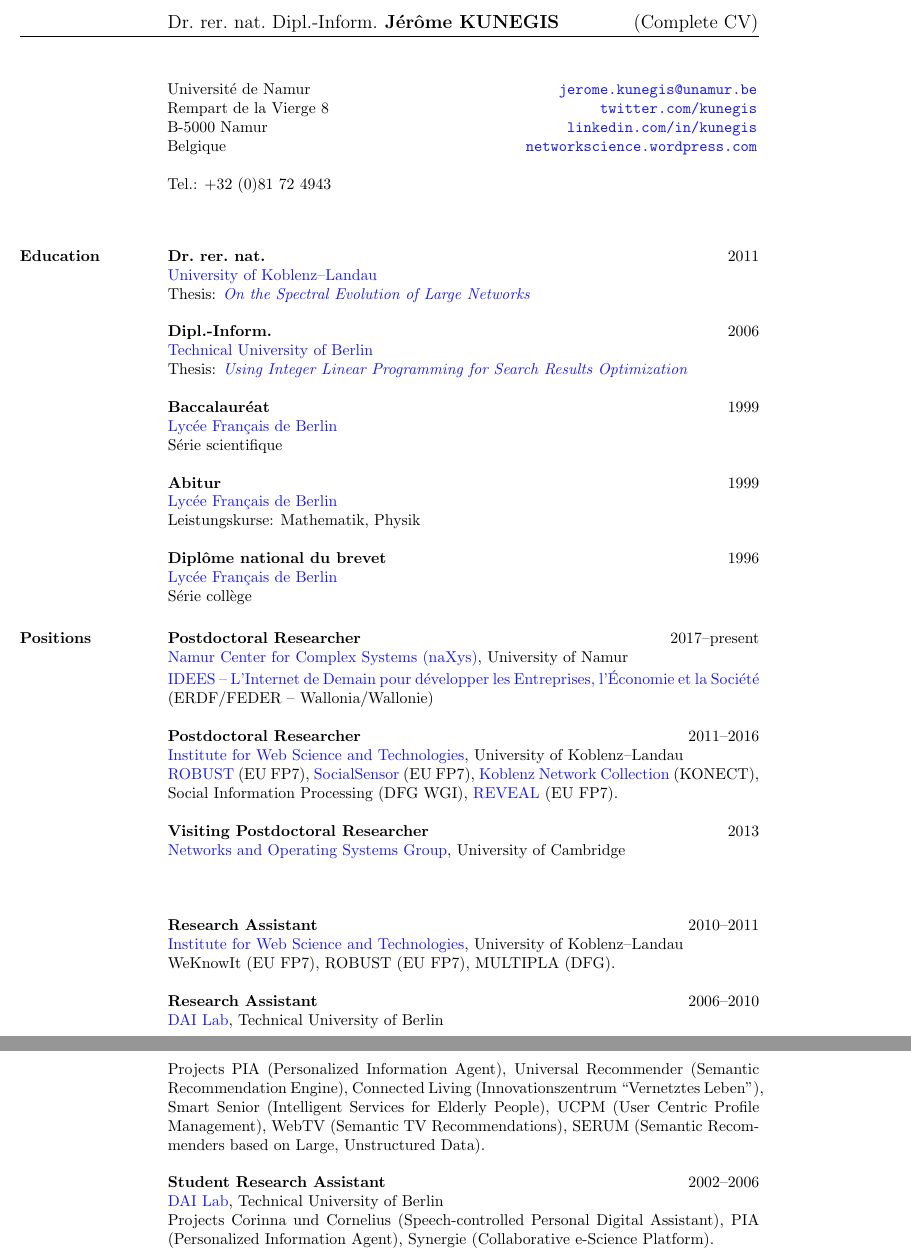
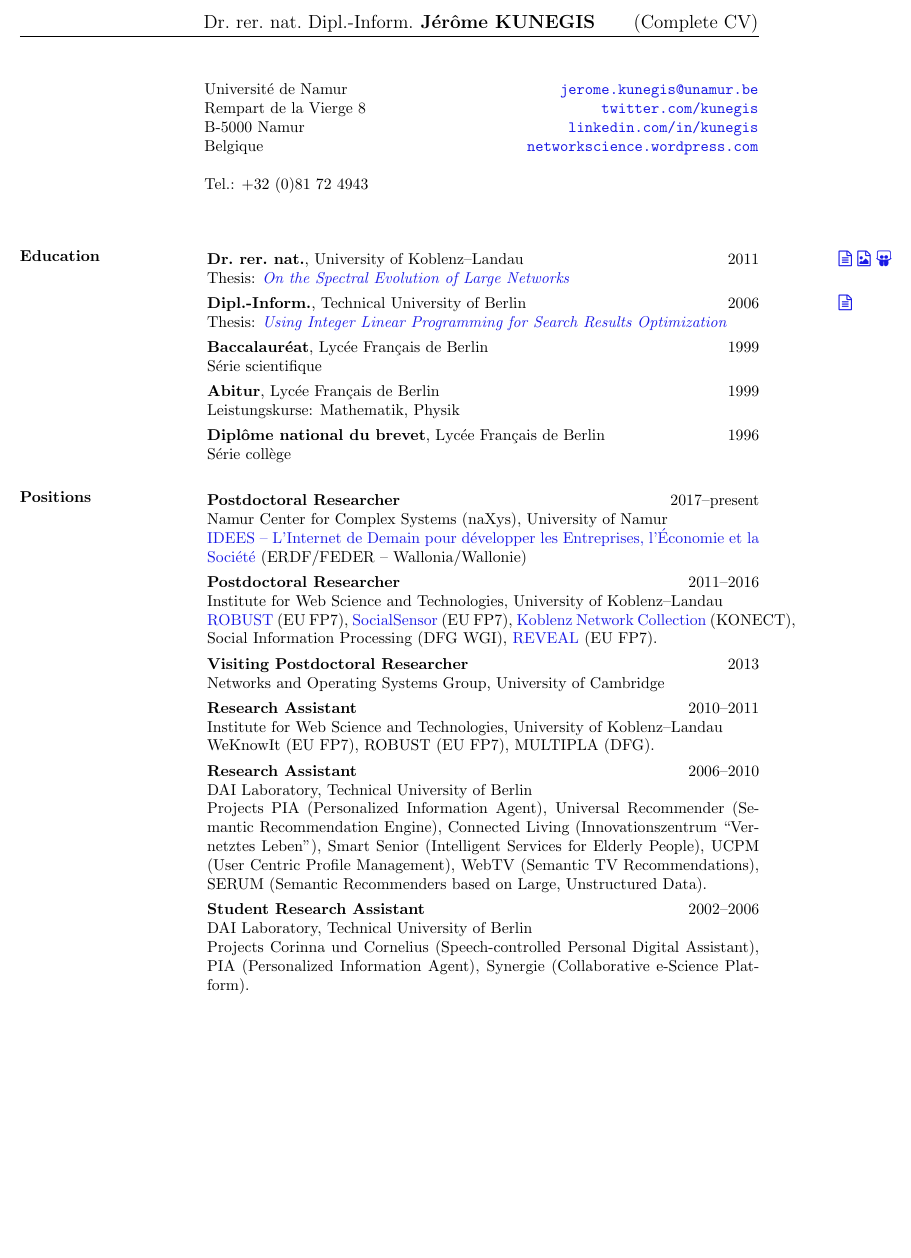
Before and after one commit to kunegis/cv, a LaTeX CV (cv-kunegis.tex): two parts of pages 1 and 2 of 8 before the commit and part of page 1 of 8 after it, the two joined at a grey line, cut so that both start at the same text, the shorter picture padded with empty space. Compiled offline with pdfLaTeX.

Commit message:
tighter layout

```diff
--- a/cv-kunegis.tex
+++ b/cv-kunegis.tex
@@ -30,14 +30,14 @@
 
 \begin{document}
 
-\name{\hspace{3.3cm}{\normalfont Dr.\ rer.\ nat.\ Dipl.-Inform.}\ Jérôme KUNEGIS \hspace{1.5cm}{\normalfont (Complete CV)}}
+\name{\hspace{4.1cm}{\normalfont Dr.\ rer.\ nat.\ Dipl.-Inform.}\ Jérôme KUNEGIS \hspace{0.7cm}{\normalfont (Complete CV)}}
 \begin{resume}
 
 \vspace{0.5cm}
 
-\hspace{-0.3cm}
+\hspace{+0.53cm}
 \begin{tabular}{lcr}
-  Université de Namur    &\hspace{3.5cm}\hfill& {\tt \href{mailto:jerome.kunegis@unamur.be}{jerome.kunegis@unamur.be}} \\
+  Université de Namur    &\hspace{2.7cm}\hfill& {\tt \href{mailto:jerome.kunegis@unamur.be}{jerome.kunegis@unamur.be}} \\
   Rempart de la Vierge 8 &                    & {\tt \href{http://twitter.com/kunegis}{twitter.com/kunegis}} \\
   B-5000 Namur           &                    & {\tt \href{http://www.linkedin.com/in/kunegis}{linkedin.com/in/kunegis}} \\
   Belgique               &                    & {\tt \href{http://networkscience.wordpress.com/}{networkscience.wordpress.com}} \\
@@ -47,103 +47,78 @@
 \vspace{0.5cm}
 
 \section{Education}
-\begin{format}
-  \title{l}\dates{r}\\
-  \employer{l}\\
-\end{format}
 
-\title{\bf Dr.\ rer.\ nat.}
-\employer{\href{http://www.uni-koblenz-landau.de/}{University of Koblenz--Landau}}
-\dates{2011}
-\begin{position}
-   Thesis:
-   \emph{\href{https://kola.opus.hbz-nrw.de/frontdoor/index/index/docId/581}{On
+\begin{itemize}
+
+\item[]
+\marginnote{\href{https://kola.opus.hbz-nrw.de/frontdoor/index/index/docId/581}{\faFileTextO}
+  \href{https://github.com/kunegis/pdfs/blob/master/kunegis:phd.poster.pdf}{\faFilePictureO}
+  \href{https://www.slideshare.net/kunegis/on-the-spectral-evolution-of-large-networks-phd-thesis-by-jrme-kunegis}{\faSlideshare}
+}
+\textbf{Dr.\ rer.\ nat.}, University of Koblenz--Landau \hfill 2011 \\
+Thesis: \emph{\href{https://kola.opus.hbz-nrw.de/frontdoor/index/index/docId/581}{On
        the Spectral Evolution of Large Networks}}
-\end{position}
 
-\title{\bf Dipl.-Inform.}
-\employer{\href{http://www.tu-berlin.de/}{Technical University of Berlin}}
-\dates{2006}
-\begin{position}
+\item[]
+\marginnote{\href{https://pdfs.semanticscholar.org/42ca/e9b00864ee09bc9bc92ef3d411e20b966a8d.pdf}{\faFileTextO}}
+\textbf{Dipl.-Inform.}, Technical University of Berlin \hfill 2006 \\
 Thesis: \emph{\href{https://pdfs.semanticscholar.org/42ca/e9b00864ee09bc9bc92ef3d411e20b966a8d.pdf}{Using Integer Linear Programming for Search Results Optimization}}
-\end{position}
 
-\title{\bf Baccalauréat}
-\employer{\href{http://www.fg-berlin.de/}{Lycée Français de Berlin}}
-\dates{1999}
-\begin{position}
+\item[]
+\textbf{Baccalauréat}, Lycée Français de Berlin \hfill 1999 \\
 Série scientifique
-\end{position}
 
-\title{\bf Abitur}
-\employer{\href{http://www.fg-berlin.de/}{Lycée Français de Berlin}}
-\dates{1999}
-\begin{position}
+\item[]
+\textbf{Abitur}, Lycée Français de Berlin \hfill 1999 \\
 Leistungskurse:  Mathematik, Physik
-\end{position}
 
-\title{\bf Diplôme national du brevet}
-\employer{\href{http://www.fg-berlin.de/}{Lycée Français de Berlin}}
-\dates{1996}
-\begin{position}
+\item[]
+\textbf{Diplôme national du brevet}, Lycée Français de Berlin \hfill 1996 \\
 Série collège
-\end{position}
+
+\end{itemize}
 
 \section{Positions}
 
-\begin{format}
-\title{l}\dates{r}\\
-\employer{l} \\
-\body\\
-\end{format}
+\begin{itemize}
 
-\title{\bf Postdoctoral Researcher}
-\employer{\href{http://www.naxys.be/}{Namur Center for Complex Systems (naXys)}, University of Namur}
-\dates{2017--present}
-\begin{position}
+\item[]
+\textbf{Postdoctoral Researcher} \hfill 2017--present \\
+Namur Center for Complex Systems (naXys), University of Namur \\
 \href{http://nouvelles.unamur.be/upnews.2015-10-01.8995593781}{IDEES -- L'Internet de Demain pour développer les Entreprises, l'Économie et la Société} (ERDF/FEDER -- Wallonia/Wallonie)
-\end{position}
 
-\title{\bf Postdoctoral Researcher}
-\employer{\href{http://west.uni-koblenz.de/}{Institute for Web Science and Technologies}, University of Koblenz--Landau}
-\dates{2011--2016}
-\begin{position}
+\item[]
+\textbf{Postdoctoral Researcher} \hfill 2011--2016 \\
+Institute for Web Science and Technologies, University of Koblenz--Landau \\
 \href{http://www.robust-project.eu/}{ROBUST} (EU FP7), \href{http://www.socialsensor.eu/}{SocialSensor} (EU FP7), \href{http://konect.uni-koblenz.de/}{Koblenz Network Collection} (KONECT), Social Information Processing (DFG WGI), \href{http://revealproject.eu/}{REVEAL} (EU FP7).
-\end{position}
 
-\title{\bf Visiting Postdoctoral Researcher}
-\employer{\href{http://www.cl.cam.ac.uk/research/srg/netos/}{Networks and Operating Systems Group}, University of Cambridge}
-\dates{2013}
-\begin{position}
-\end{position}
+\item[]
+\textbf{Visiting Postdoctoral Researcher} \hfill 2013 \\
+Networks and Operating Systems Group, University of Cambridge
 
-\title{\bf Research Assistant}
-\employer{\href{http://west.uni-koblenz.de/}{Institute for Web Science and Technologies}, University of Koblenz--Landau}
-\dates{2010--2011}
-\begin{position}
+\item[]
+\textbf{Research Assistant} \hfill 2010--2011 \\
+Institute for Web Science and Technologies, University of Koblenz--Landau \\
 WeKnowIt (EU FP7), ROBUST (EU FP7), MULTIPLA (DFG).
-\end{position}
 
-\title{\bf Research Assistant}
-\employer{\href{http://dai-labor.de/}{DAI Lab}, Technical University of Berlin}
-\dates{2006--2010}
-\begin{position}
+\item[]
+\textbf{Research Assistant} \hfill 2006--2010 \\
+DAI Laboratory, Technical University of Berlin \\
 Projects PIA (Personalized Information Agent), Universal Recommender
 (Semantic Recommendation Engine), Connected Living (Innovationszentrum
 ``Vernetztes Leben''), Smart Senior (Intelligent Services for Elderly People),
 UCPM (User Centric Profile Management), WebTV (Semantic TV
 Recommendations), SERUM (Semantic Recommenders based on Large,
 Unstructured Data).
-\end{position}
 
-\title{\bf Student Research Assistant}
-\employer{\href{http://dai-labor.de/}{DAI Lab}, Technical University of Berlin}
-\dates{2002--2006}
-\begin{position}
+\item[]
+\textbf{Student Research Assistant} \hfill 2002--2006 \\
+DAI Laboratory, Technical University of Berlin \\
 Projects Corinna und Cornelius (Speech-controlled Personal Digital
 Assistant), PIA (Personalized Information Agent), Synergie
 (Collaborative e-Science Platform).
-\end{position}
+
+\end{itemize}
 
 \section{Teaching}
 \begin{itemize}
```
Also changed, not shown: kunegis.bib (+1 -1 lines), cv-kunegis.pdf, 2 other files. Lines whose indentation alone changed are shown as unchanged.
